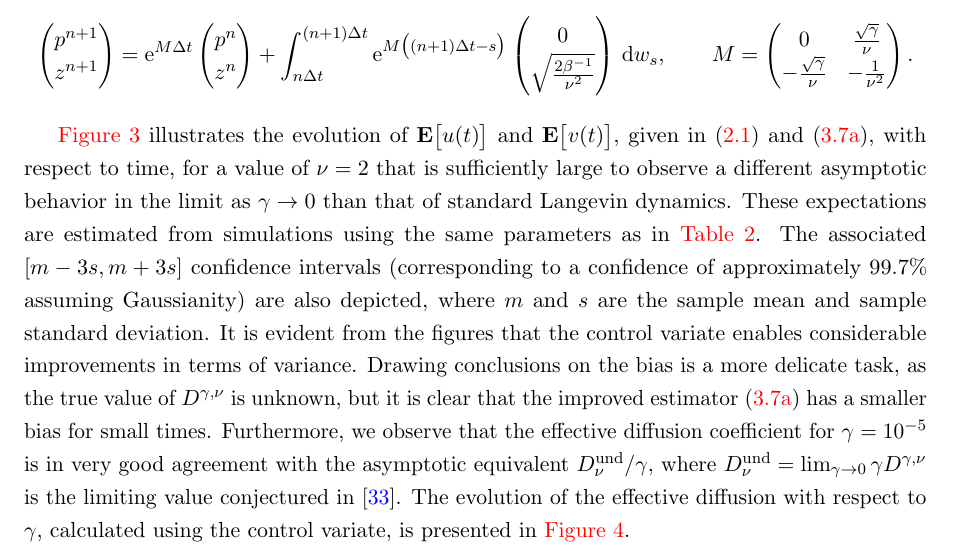
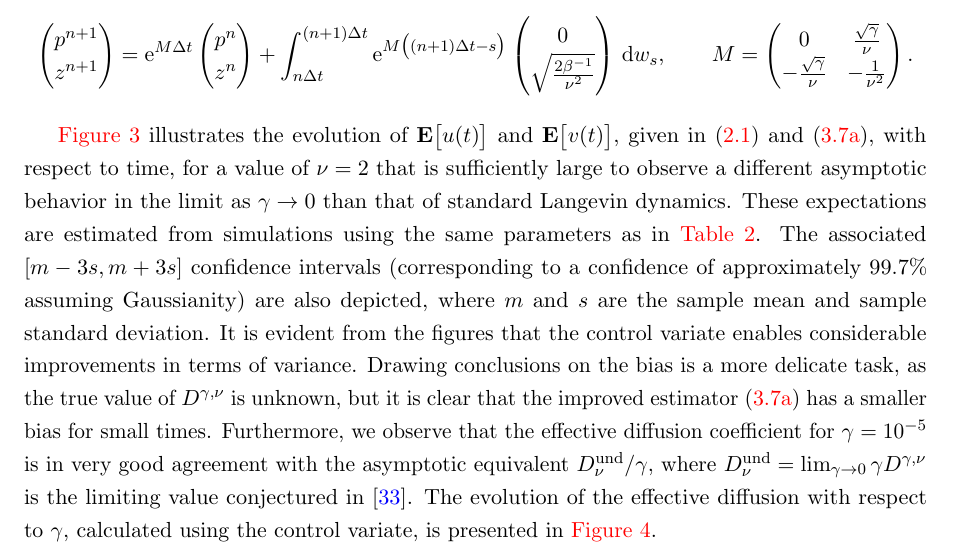
Before and after one commit to urbainvaes/Langevin-self-diffusion, a LaTeX paper (main.tex): part of page 23 of 37, cut so that both start at the same text. Compiled offline with pdfLaTeX.

Commit message:
Minor change

```diff
--- a/main.tex
+++ b/main.tex
@@ -1626,7 +1626,7 @@ but it is clear that the improved estimator~\eqref{eq:improved_estimator_gle} ha
 Furthermore, we observe that the effective diffusion coefficient for $\gamma = 10^{-5}$
 is in very good agreement with the asymptotic equivalent $D^{\rm und}_{\nu}/\gamma$,
 where $D^{\rm und}_{\nu} = \lim_{\gamma \to 0} \gamma D^{\gamma, \nu}$ is the limiting value conjectured in~\cite{GPGSUV21}.
-The evolution of the effective diffusion with respect to $\gamma$,
+The evolution of the effective diffusion with respect to~$\gamma$,
 calculated using the control variate, is presented in~\cref{fig:effective_diffusion_gle}.
 \begin{figure}[ht]
     \centering
```
